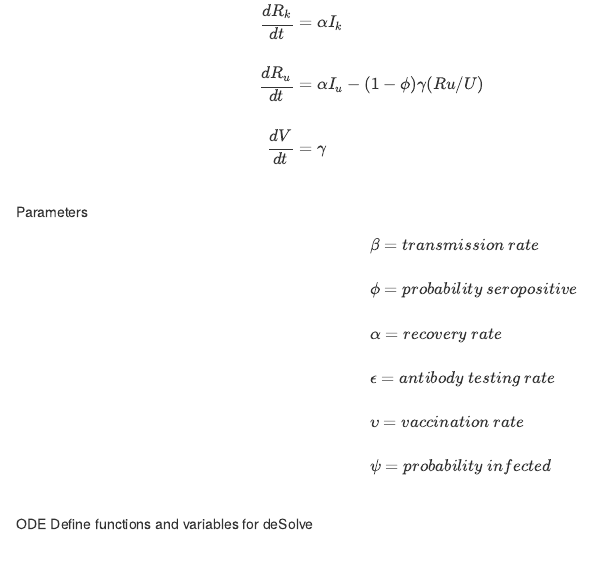
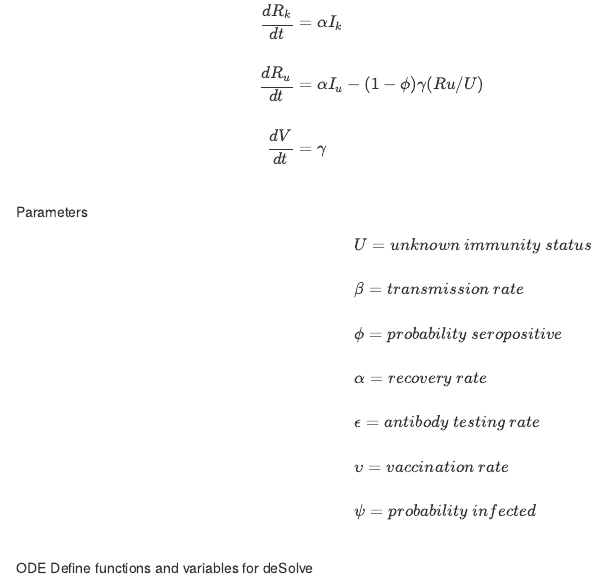
Before and after one commit to dcsuh/ECOL8530, an R Markdown document (eqs_ode.Rmd): the page in a window 1100 px wide, from 1280 px down. Rendered offline with R 4.5, knitr and Pandoc, with nearby package versions; some code elsewhere in the file could not run offline.

Commit message:
add description for U

```diff
--- a/eqs_ode.Rmd
+++ b/eqs_ode.Rmd
@@ -31,6 +31,7 @@ Parameters
 
 $$
 \begin{align*}
+ & U = unknown\ immunity\ status\\ \\
  & \beta = transmission\ rate\\ \\
  & \phi = probability\ seropositive\\ \\
  & \alpha = recovery\ rate\\ \\
```
